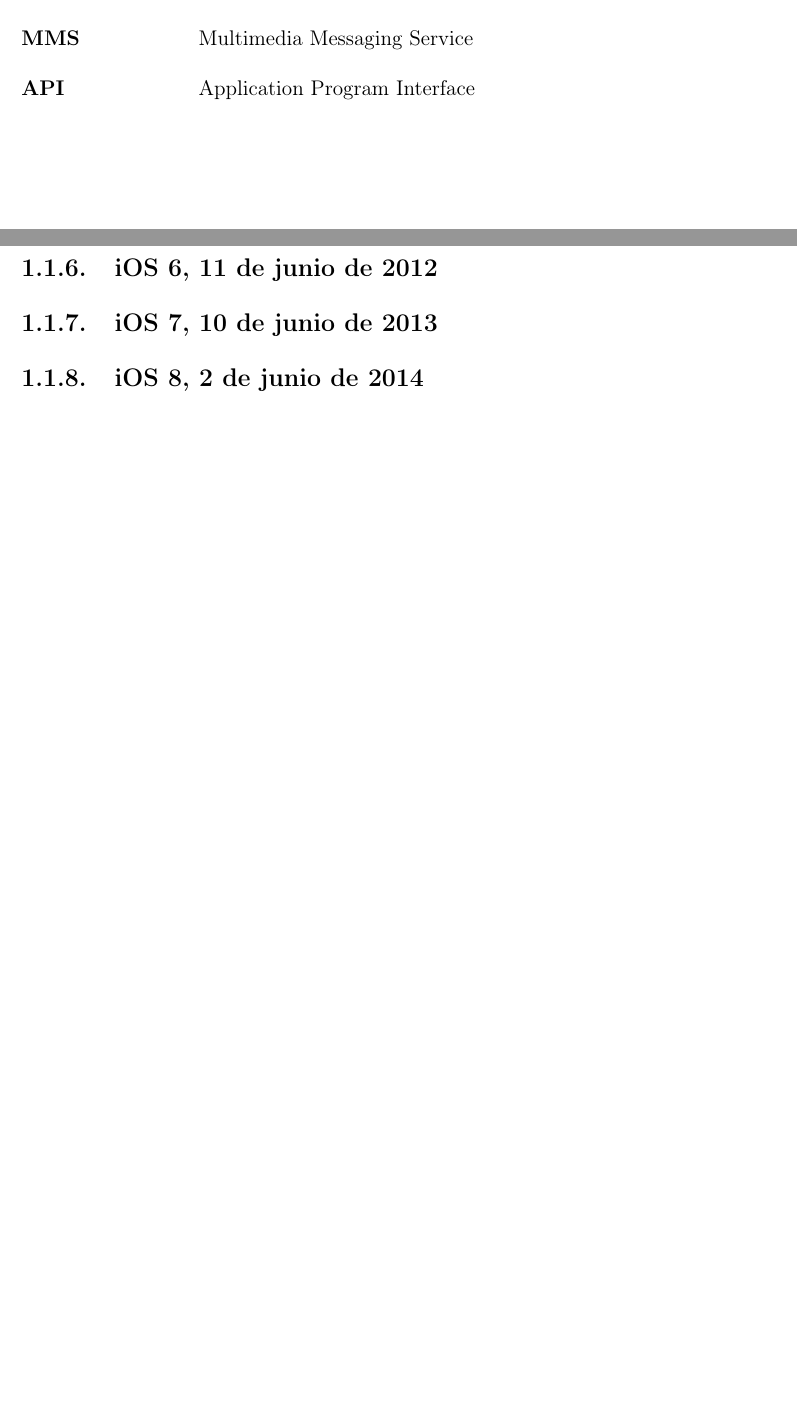
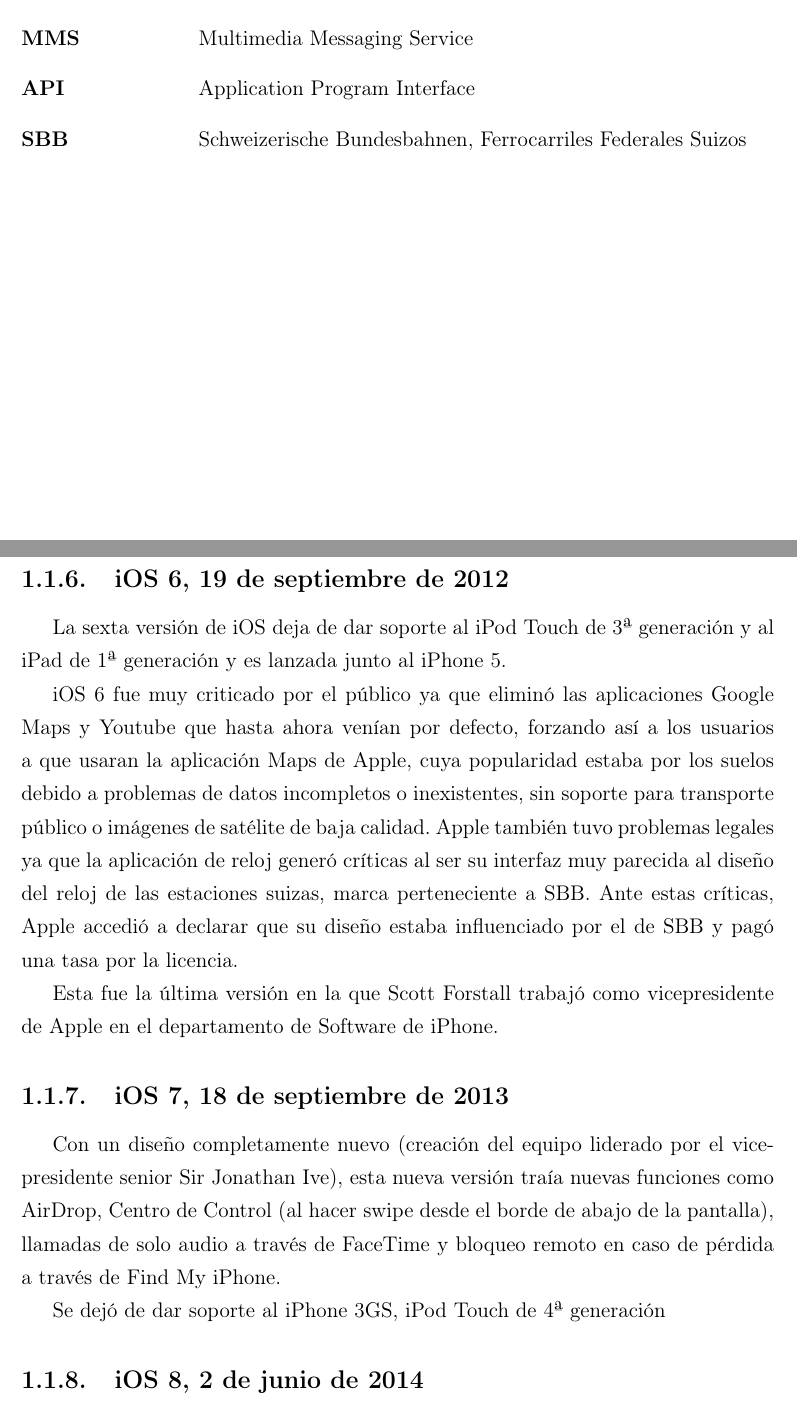
Before and after one commit to danilopez/EIS, a LaTeX book (A0.Master.tex, which reads B5.Acronimos.tex, Capitulo01.tex): two parts of pages 7 and 27 of 40, joined at a grey line, cut so that both start at the same text, the shorter picture padded with empty space. Compiled offline with pdfLaTeX.

Commit message:
Añade textos sobre iOS 6 y iOS 7

```diff
--- a/B5.Acronimos.tex
+++ b/B5.Acronimos.tex
@@ -9,6 +9,7 @@
 	\acro{WWDC}{World Wide Developers Conference}
 	\acro{MMS}{Multimedia Messaging Service}
 	\acro{API}{Application Program Interface}
+	\acro{SBB}{Schweizerische Bundesbahnen, Ferrocarriles Federales Suizos}
 \end{acronym}
 
 \chapterend
--- a/Capitulo01.tex
+++ b/Capitulo01.tex
@@ -53,9 +53,17 @@
 
 Se dejó de dar soporte al iPhone 3G y al iPod Touch de 2ª generación.
 
-\subsection{iOS 6, 11 de junio de 2012}
+\subsection{iOS 6, 19 de septiembre de 2012}
+La sexta versión de iOS deja de dar soporte al iPod Touch de 3ª generación y al iPad de 1ª generación y es lanzada junto al iPhone 5.
 
-\subsection{iOS 7, 10 de junio de 2013}
+iOS 6 fue muy criticado por el público ya que eliminó las aplicaciones Google Maps y Youtube que hasta ahora venían por defecto, forzando así a los usuarios a que usaran la aplicación Maps de Apple, cuya popularidad estaba por los suelos debido a problemas de datos incompletos o inexistentes, sin soporte para transporte público o imágenes de satélite de baja calidad. Apple también tuvo problemas legales ya que la aplicación de reloj generó críticas al ser su interfaz muy parecida al diseño del reloj de las estaciones suizas, marca perteneciente a SBB. Ante estas críticas, Apple accedió a declarar que su diseño estaba influenciado por el de SBB y pagó una tasa por la licencia.
+
+Esta fue la última versión en la que Scott Forstall trabajó como vicepresidente de Apple en el departamento de Software de iPhone.
+
+\subsection{iOS 7, 18 de septiembre de 2013}
+Con un diseño completamente nuevo (creación del equipo liderado por el vicepresidente senior Sir Jonathan Ive), esta nueva versión traía nuevas funciones como AirDrop, Centro de Control (al hacer swipe desde el borde de abajo de la pantalla), llamadas de solo audio a través de FaceTime y bloqueo remoto en caso de pérdida a través de Find My iPhone.
+
+Se dejó de dar soporte al iPhone 3GS, iPod Touch de 4ª generación
 
 \subsection{iOS 8, 2 de junio de 2014}
 
```
